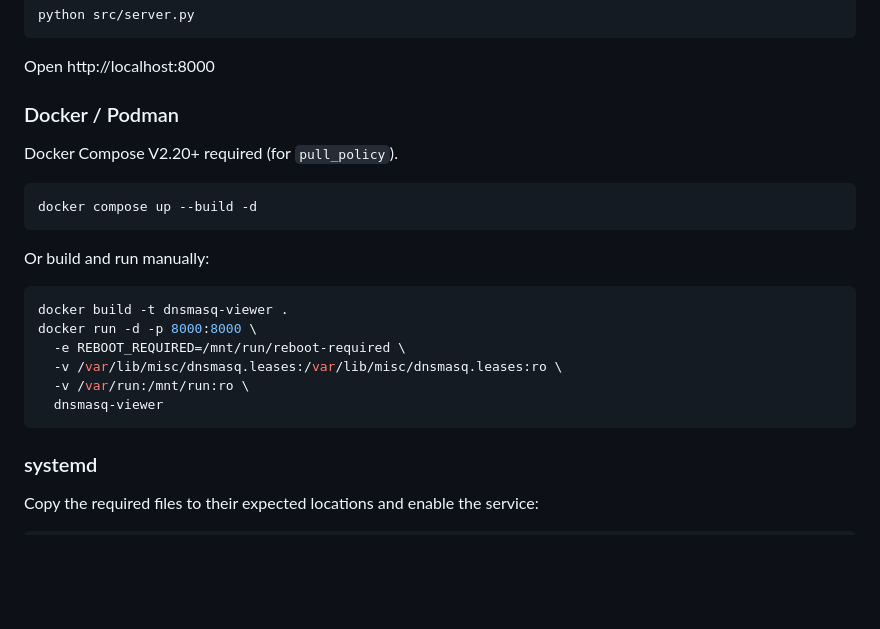
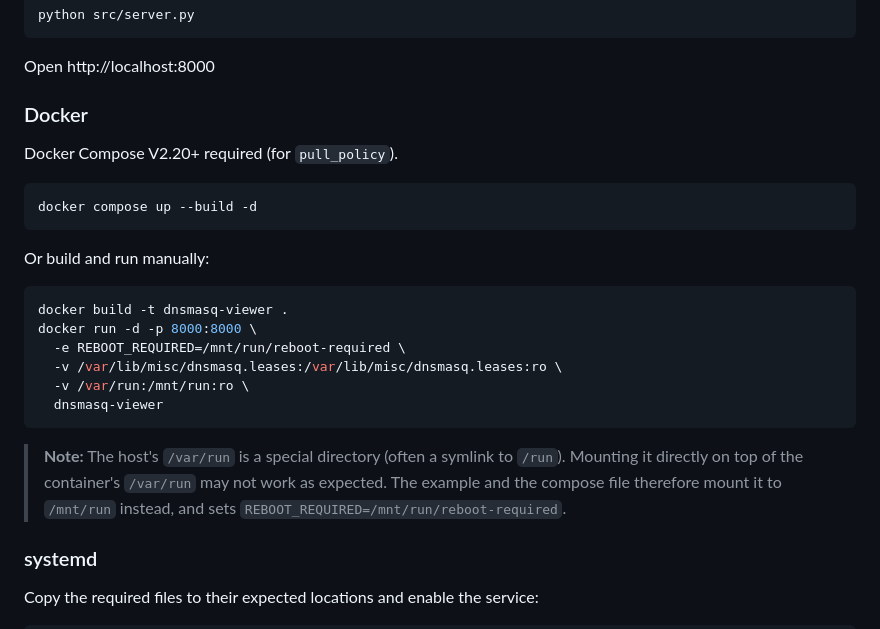
Before and after one commit to L71/dnsmasq-viewer, a Markdown page: README.md, the part around the change. Rendered like a GitHub page; blank space fills up the shorter version.

Commit message:
Add note about /var/run when using Docker

````diff
--- a/README.md
+++ b/README.md
@@ -56,7 +56,7 @@ python src/server.py
 
 Open http://localhost:8000
 
-### Docker / Podman
+### Docker
 
 Docker Compose V2.20+ required (for `pull_policy`).
 
@@ -74,6 +74,8 @@ docker run -d -p 8000:8000 \
   -v /var/run:/mnt/run:ro \
   dnsmasq-viewer
 ```
+
+> **Note:** The host's `/var/run` is a special directory (often a symlink to `/run`). Mounting it directly on top of the container's `/var/run` may not work as expected. The example and the compose file therefore mount it to `/mnt/run` instead, and sets `REBOOT_REQUIRED=/mnt/run/reboot-required`.
 
 ### systemd
 
````
